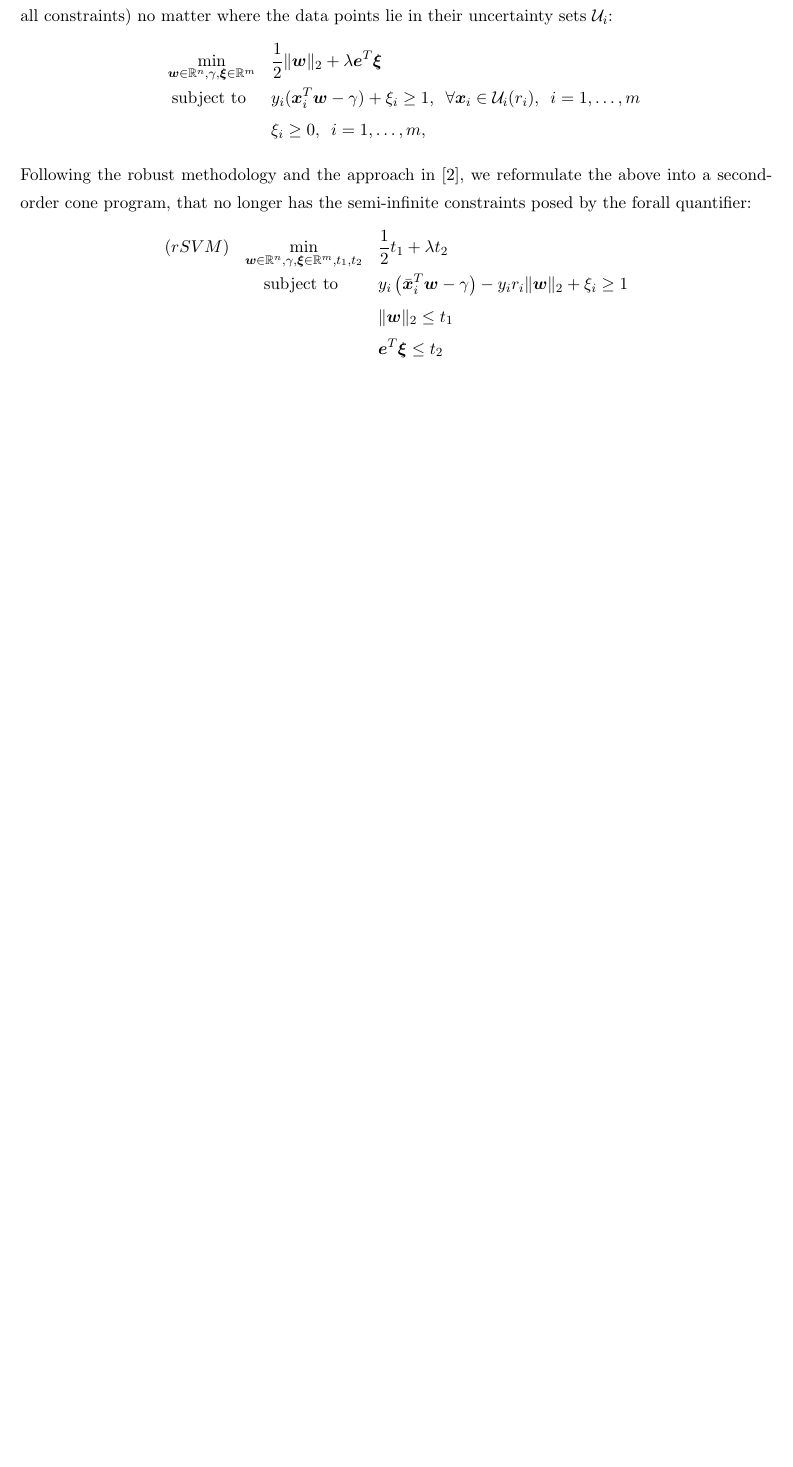
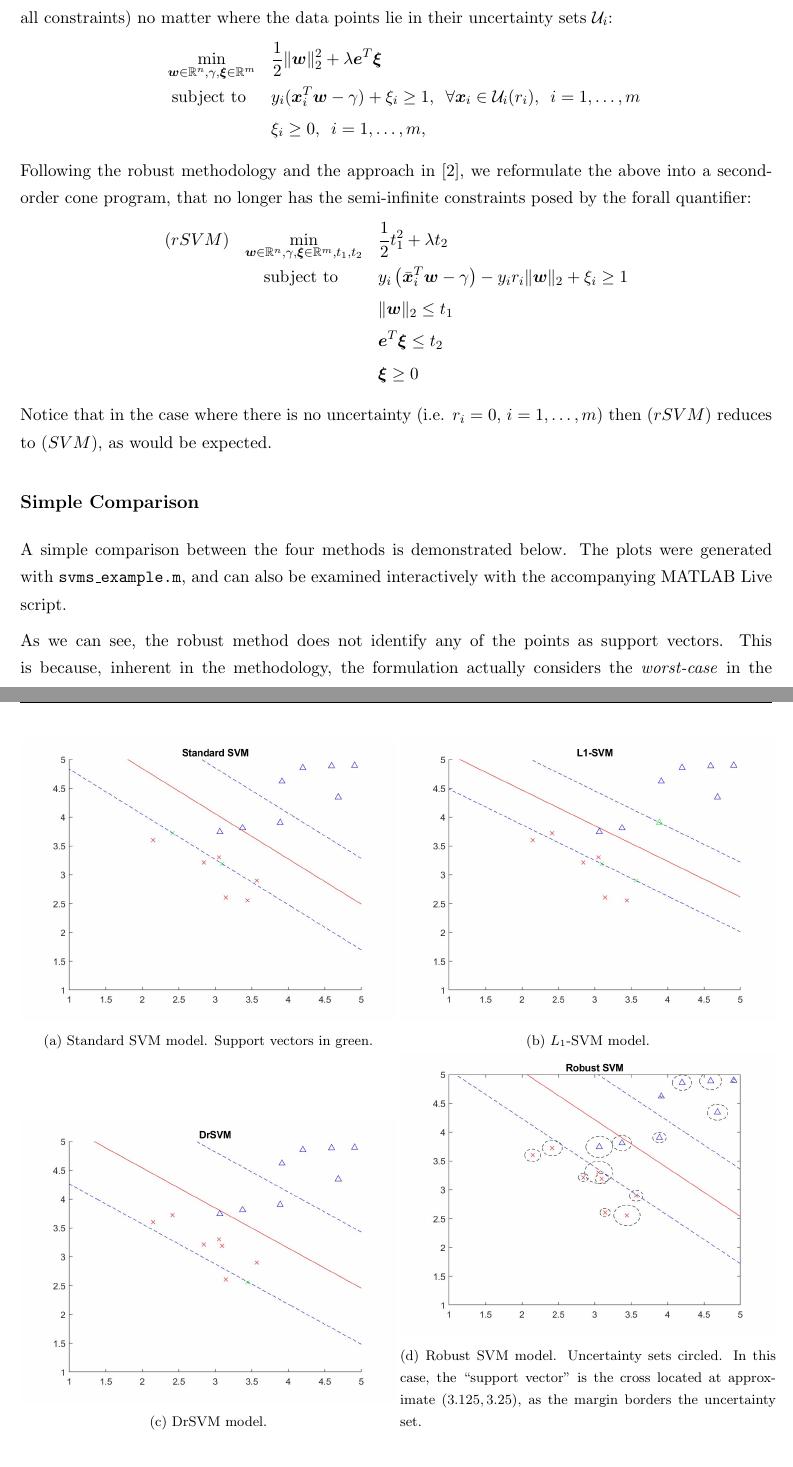
Before and after one commit to woolnodaniel/COMP9417-Project-Robust-SVMS-and-Breast-Cancer-Classification, a LaTeX document (report.tex): part of page 6 of 7 before the commit and two parts of pages 6 and 7 of 8 after it, the two joined at a grey line, cut so that both start at the same text, the shorter picture padded with empty space. Compiled offline with pdfLaTeX.

Commit message:
Section 3 completed: all functions, plots, live script and report

```diff
--- a/report.tex
+++ b/report.tex
@@ -232,7 +232,7 @@ Finally we reach the robust SVM, the main model we wish to evaluate in this pape
 \]
 where $\mathbb{B}_n = \left\{\bm{v}\in\mathbb{R}^n : \Vert \bm{v}\Vert_2\leq 1\right\}$ is an $n$-dimensional ball. The robust methodology aims to take this uncertainty into account, and so find a solution to our standard SVM problem that is feasible (satisfies all constraints) no matter where the data points lie in their uncertainty sets $\mathcal{U}_i$:
 \begin{eqnarray*}
-& \ds\min_{\bm{w}\in\mathbb{R}^n, \gamma, \bm{\xi}\in\mathbb{R}^m} & \frac{1}{2}\Vert \bm{w} \Vert_2 + \lambda\bm{e}^T\bm{\xi}
+& \ds\min_{\bm{w}\in\mathbb{R}^n, \gamma, \bm{\xi}\in\mathbb{R}^m} & \frac{1}{2}\Vert \bm{w} \Vert_2^2 + \lambda\bm{e}^T\bm{\xi}
 \\
 & \mbox{subject to } & y_i(\bm{x}_i^T\bm{w} - \gamma) + \xi_i \geq 1, \enspace \forall \bm{x}_i\in\mathcal{U}_i(r_i),\enspace i=1,\dots,m
 \\
@@ -240,14 +240,52 @@ where $\mathbb{B}_n = \left\{\bm{v}\in\mathbb{R}^n : \Vert \bm{v}\Vert_2\leq 1\r
 \end{eqnarray*}
 Following the robust methodology and the approach in \cite{rsvm}, we reformulate the above into a second-order cone program, that no longer has the semi-infinite constraints posed by the forall quantifier:
 \begin{eqnarray*}
-(rSVM) & \ds\min_{\bm{w}\in\mathbb{R}^n, \gamma, \bm{\xi}\in\mathbb{R}^m, t_1, t_2} & \frac{1}{2}t_1 + \lambda t_2
+(rSVM) & \ds\min_{\bm{w}\in\mathbb{R}^n, \gamma, \bm{\xi}\in\mathbb{R}^m, t_1, t_2} & \frac{1}{2}t_1^2 + \lambda t_2
 \\
 & \mbox{subject to } & y_i\left(\bar{\bm{x}}_i^T\bm{w}-\gamma\right) - y_ir_i\Vert\bm{w}\Vert_2 + \xi_i \geq 1
 \\
 & & \Vert \bm{w} \Vert_2 \leq t_1
 \\
 & & \bm{e}^T\bm{\xi} \leq t_2
+\\
+& & \bm{\xi}\geq 0
 \end{eqnarray*}
+Notice that in the case where there is no uncertainty (i.e. $r_i=0$, $i=1,\dots,m$) then $(rSVM)$ reduces to $(SVM)$, as would be expected.
+
+\subsection*{Simple Comparison}
+
+A simple comparison between the four methods is demonstrated below. The plots were generated with \texttt{svms\_example.m}, and can also be examined interactively with the accompanying MATLAB Live script.
+
+\begin{figure}[hbt!]
+	\begin{subfigure}{.5\textwidth}
+		\centering
+		\captionsetup{font=footnotesize}
+		\includegraphics[width=\linewidth]{stand}
+		\caption{Standard SVM model. Support vectors in green.}
+	\end{subfigure}
+	\begin{subfigure}{.5\textwidth}
+		\centering
+		\captionsetup{font=footnotesize}
+		\includegraphics[width=\linewidth]{l1}
+		\caption{$L_1$-SVM model.}
+	\end{subfigure}
+	\newline
+	\begin{subfigure}{.5\textwidth}
+		\centering
+		\captionsetup{font=footnotesize}
+		\includegraphics[width=\linewidth]{dr}
+		\caption{DrSVM model.}
+	\end{subfigure}
+	\begin{subfigure}{.5\textwidth}
+		\centering
+		\captionsetup{font=footnotesize}
+		\includegraphics[width=\linewidth]{robust}
+		\caption{Robust SVM model. Uncertainty sets circled. In this case, the ``support vector'' is the cross located at approximate $(3.125,3.25)$, as the margin borders the uncertainty set.}
+	\end{subfigure}
+\end{figure}
+
+As we can see, the robust method does not identify any of the points as support vectors. This is because, inherent in the methodology, the formulation actually considers the \emph{worst-case} in the uncertainty set surrounding each point. To this effect, we can observe that the cross located at approximately $(3.125,3.25)$ is the ``support vector'' chosen, as the margin borders the uncertainty set at its extremal value (in the 2-norm sense).
+
 We can now progress to testing our four SVM models with regards to their resilience in the face of uncertainty.
 
 \section{Classification Under Noisy Data}
```
Also changed, not shown: dr.jpg (added), l1.jpg (added), report.pdf, robust.jpg (added), stand.jpg (added), report.tex (4 more changed lines), 11 other files.
